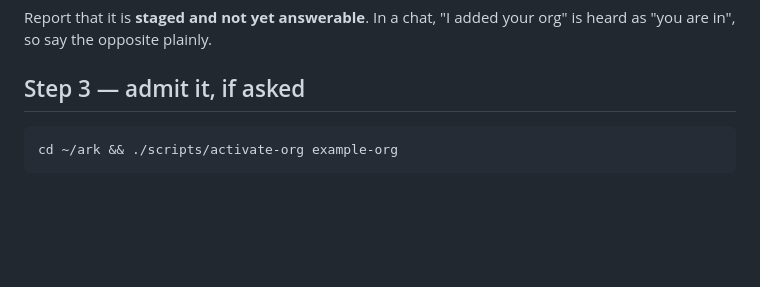
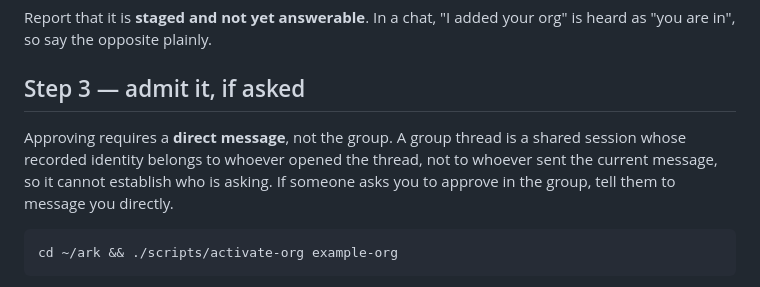
Before and after one commit to Vorski-Imagineering/ARK, a Markdown page: skills/ark-add-organisation/SKILL.md, the part around the change. Drawn GitHub-style; blank space fills up the shorter version.

Commit message:
skills: approval requires a direct message, not the group thread
Co-Authored-By: Claude Opus 5 <noreply@anthropic.com>

````diff
--- a/skills/ark-add-organisation/SKILL.md
+++ b/skills/ark-add-organisation/SKILL.md
@@ -63,6 +63,12 @@ org" is heard as "you are in", so say the opposite plainly.
 
 ## Step 3 — admit it, if asked
 
+Approving requires a **direct message**, not the group. A group thread is a
+shared session whose recorded identity belongs to whoever opened the thread, not
+to whoever sent the current message, so it cannot establish who is asking. If
+someone asks you to approve in the group, tell them to message you directly.
+
+
 ```
 cd ~/ark && ./scripts/activate-org example-org
 ```
````
